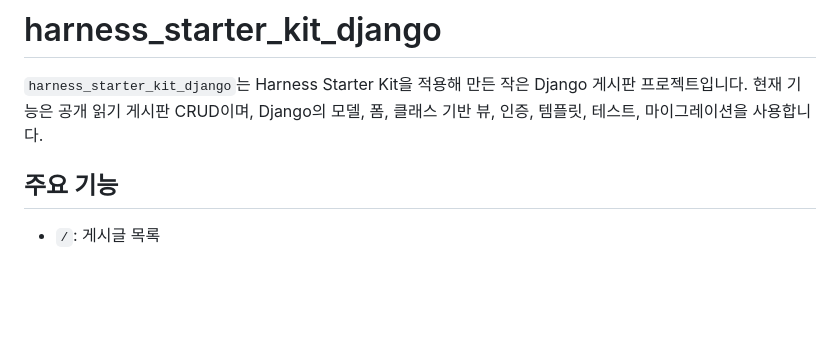
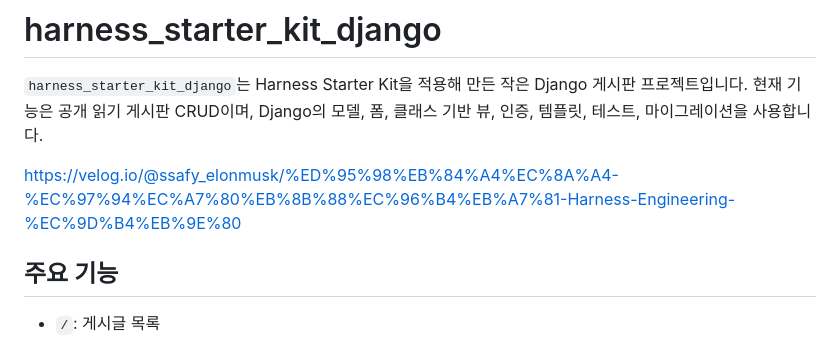
Before and after one commit to harnessworks/harness_starter_kit_django, a Markdown page: README.md, the part around the change. Drawn GitHub-style; blank space fills up the shorter version.

```diff
--- a/README.md
+++ b/README.md
@@ -3,6 +3,8 @@
 `harness_starter_kit_django`는 Harness Starter Kit을 적용해 만든 작은
 Django 게시판 프로젝트입니다. 현재 기능은 공개 읽기 게시판 CRUD이며, Django의
 모델, 폼, 클래스 기반 뷰, 인증, 템플릿, 테스트, 마이그레이션을 사용합니다.
+
+https://velog.io/@ssafy_elonmusk/%ED%95%98%EB%84%A4%EC%8A%A4-%EC%97%94%EC%A7%80%EB%8B%88%EC%96%B4%EB%A7%81-Harness-Engineering-%EC%9D%B4%EB%9E%80
 
 ## 주요 기능
 
```
